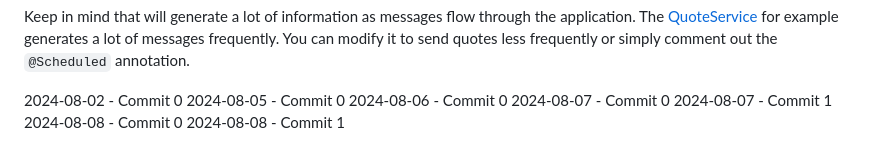
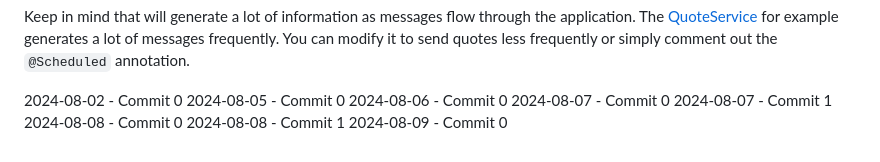
Before and after one commit to ermankrty/ermankurtay-9, a Markdown page: README.md, the part around the change. Rendered like a GitHub page.

Commit message:
work: update 2024-08-09 commit 0

```diff
--- a/README.md
+++ b/README.md
@@ -71,3 +71,4 @@ Keep in mind that will generate a lot of information as messages flow through th
 2024-08-07 - Commit 1
 2024-08-08 - Commit 0
 2024-08-08 - Commit 1
+2024-08-09 - Commit 0
```
